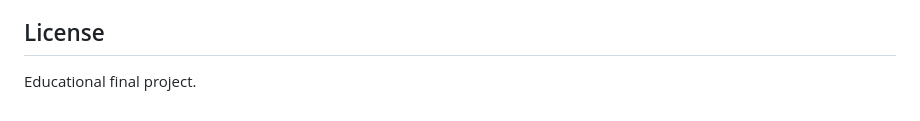
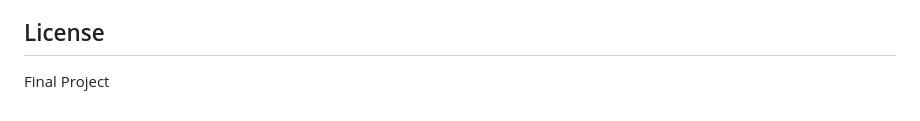
Before and after one commit to adham-habbash/usage-metering-service, a Markdown page: README.md, the part around the change. GitHub-like rendering.

Commit message:
Update README license label

```diff
--- a/README.md
+++ b/README.md
@@ -328,4 +328,4 @@ GitHub Actions runs type checking, linting, tests, and the production build when
 
 ## License
 
-Educational final project.
+Final Project
```
